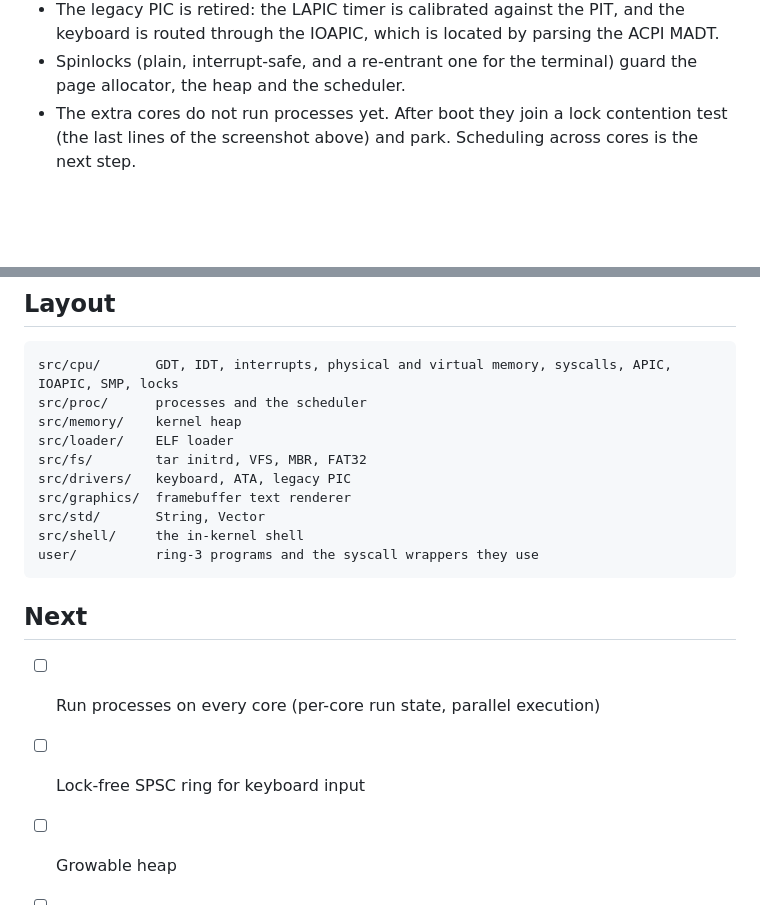
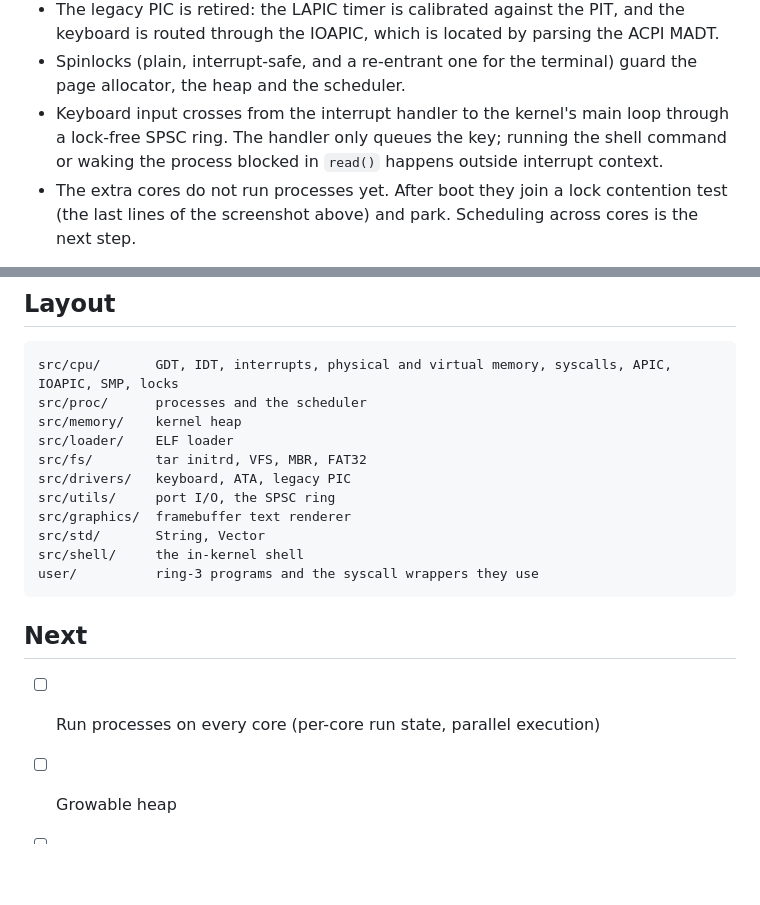
Before and after one commit to evanap003300/thanOS, a Markdown page: README.md, 2 parts joined by grey strips. Rendered like a GitHub page; blank space fills up the shorter version.

Commit message:
readme: keyboard ring, refreshed screenshots

```diff
--- a/README.md
+++ b/README.md
@@ -36,6 +36,10 @@ programs in their own address spaces, and schedules them preemptively.
   ACPI MADT.
 - Spinlocks (plain, interrupt-safe, and a re-entrant one for the terminal)
   guard the page allocator, the heap and the scheduler.
+- Keyboard input crosses from the interrupt handler to the kernel's main loop
+  through a lock-free SPSC ring. The handler only queues the key; running the
+  shell command or waking the process blocked in `read()` happens outside
+  interrupt context.
 - The extra cores do not run processes yet. After boot they join a lock
   contention test (the last lines of the screenshot above) and park. Scheduling
   across cores is the next step.
@@ -81,6 +85,7 @@ src/memory/    kernel heap
 src/loader/    ELF loader
 src/fs/        tar initrd, VFS, MBR, FAT32
 src/drivers/   keyboard, ATA, legacy PIC
+src/utils/     port I/O, the SPSC ring
 src/graphics/  framebuffer text renderer
 src/std/       String, Vector
 src/shell/     the in-kernel shell
@@ -90,7 +95,6 @@ user/          ring-3 programs and the syscall wrappers they use
 ## Next
 
 - [ ] Run processes on every core (per-core run state, parallel execution)
-- [ ] Lock-free SPSC ring for keyboard input
 - [ ] Growable heap
 - [ ] FAT32 cluster chains and write support
 - [ ] Network stack (e1000, then ARP/ICMP, UDP, TCP)
```
Also changed, not shown: docs/boot.png, docs/session.png.
